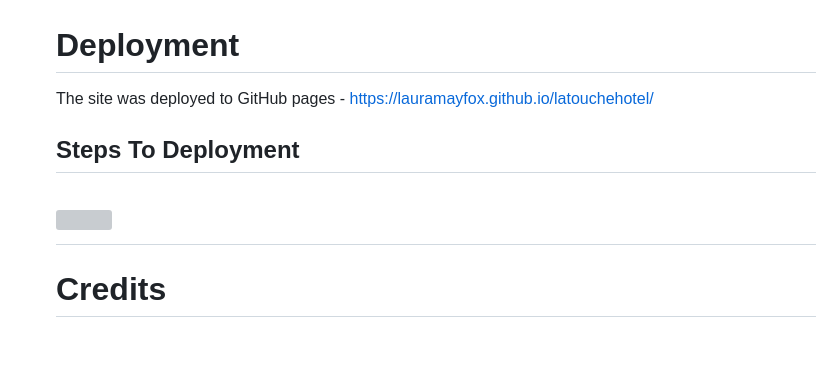
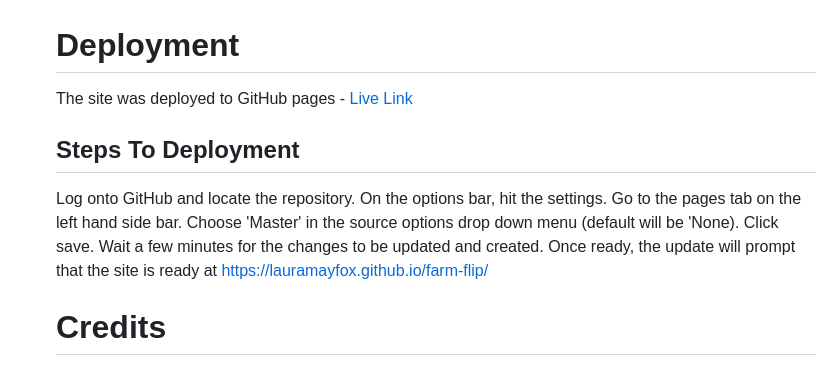
Before and after one commit to lauramayfox/farm-flip, a Markdown page: README.md, the part around one of its changes. GitHub-like rendering; blank space fills up the shorter version; grey boxes are pictures that could not be loaded.

Commit message:
Update ReadMe with steps to deployment of the project.

```diff
--- a/README.md
+++ b/README.md
@@ -124,11 +124,17 @@ I chose the gaming characters based off the farm theme concept, and found a suit
 
 # Deployment
 
-The site was deployed to GitHub pages - https://lauramayfox.github.io/latouchehotel/
+The site was deployed to GitHub pages - <a href ="https://lauramayfox.github.io/farm-flip/">Live Link</a>
 
 ## Steps To Deployment
 
-<h1 align="left"><img src=""/></h1>
+Log onto GitHub and locate the repository.
+On the options bar, hit the settings.
+Go to the pages tab on the left hand side bar.
+Choose 'Master' in the source options drop down menu (default will be 'None).
+Click save.
+Wait a few minutes for the changes to be updated and created.
+Once ready, the update will prompt that the site is ready at https://lauramayfox.github.io/farm-flip/
 
 
 
```
Also changed, not shown: other parts of README.md (+1 -1 lines).
